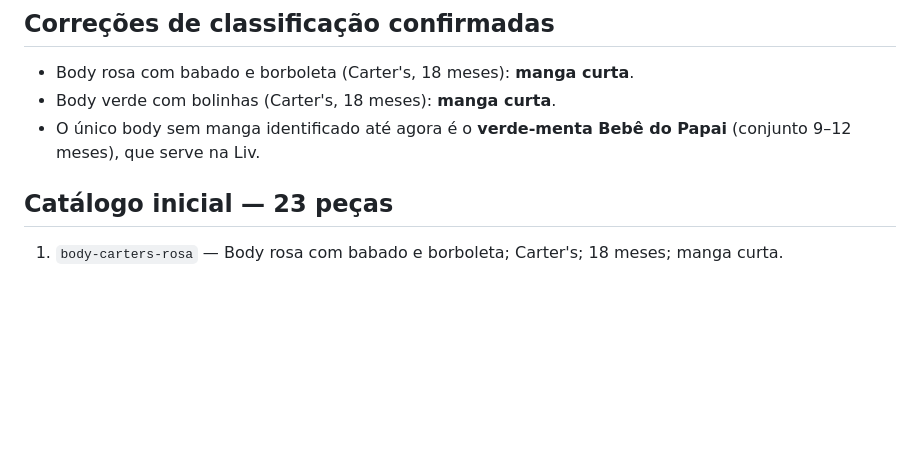
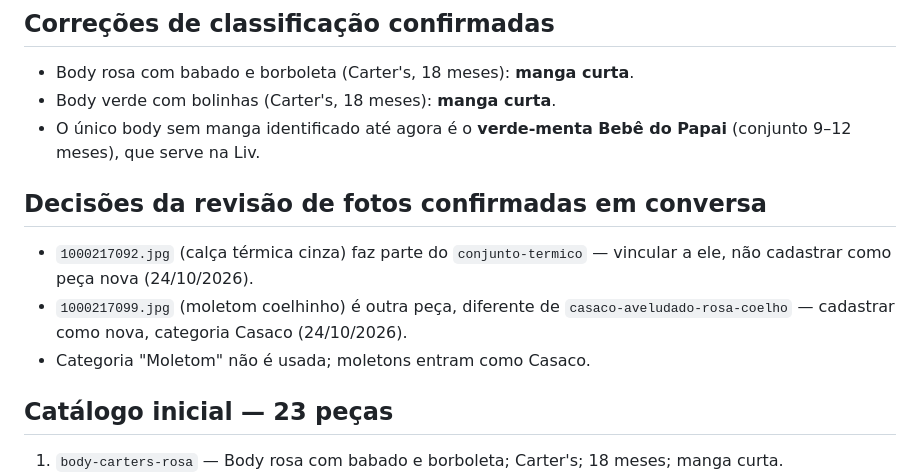
Before and after one commit to VivianVB/guarda-roupa-liv, a Markdown page: PROJETO.md, the part around the change. Drawn GitHub-style; blank space fills up the shorter version.

Commit message:
Registra decisões confirmadas da revisão (fotos 092 e 099)
Co-Authored-By: Claude Opus 5.5 <noreply@anthropic.com>

```diff
--- a/PROJETO.md
+++ b/PROJETO.md
@@ -33,6 +33,12 @@ Manter um catálogo digital das roupas da Liv, com fotos, descrições, tamanhos
 - Body rosa com babado e borboleta (Carter's, 18 meses): **manga curta**.
 - Body verde com bolinhas (Carter's, 18 meses): **manga curta**.
 - O único body sem manga identificado até agora é o **verde-menta Bebê do Papai** (conjunto 9–12 meses), que serve na Liv.
+
+## Decisões da revisão de fotos confirmadas em conversa
+
+- `1000217092.jpg` (calça térmica cinza) faz parte do `conjunto-termico` — vincular a ele, não cadastrar como peça nova (24/10/2026).
+- `1000217099.jpg` (moletom coelhinho) é outra peça, diferente de `casaco-aveludado-rosa-coelho` — cadastrar como nova, categoria Casaco (24/10/2026).
+- Categoria "Moletom" não é usada; moletons entram como Casaco.
 
 ## Catálogo inicial — 23 peças
 
```
